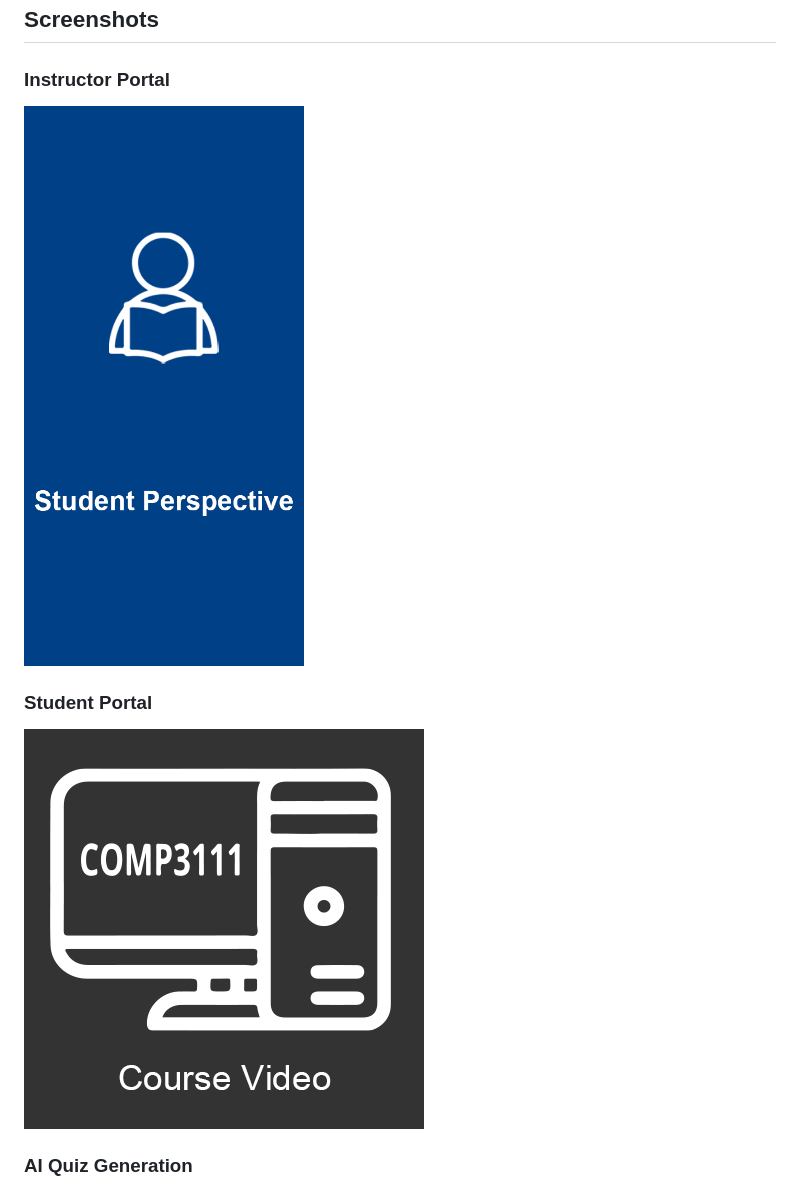
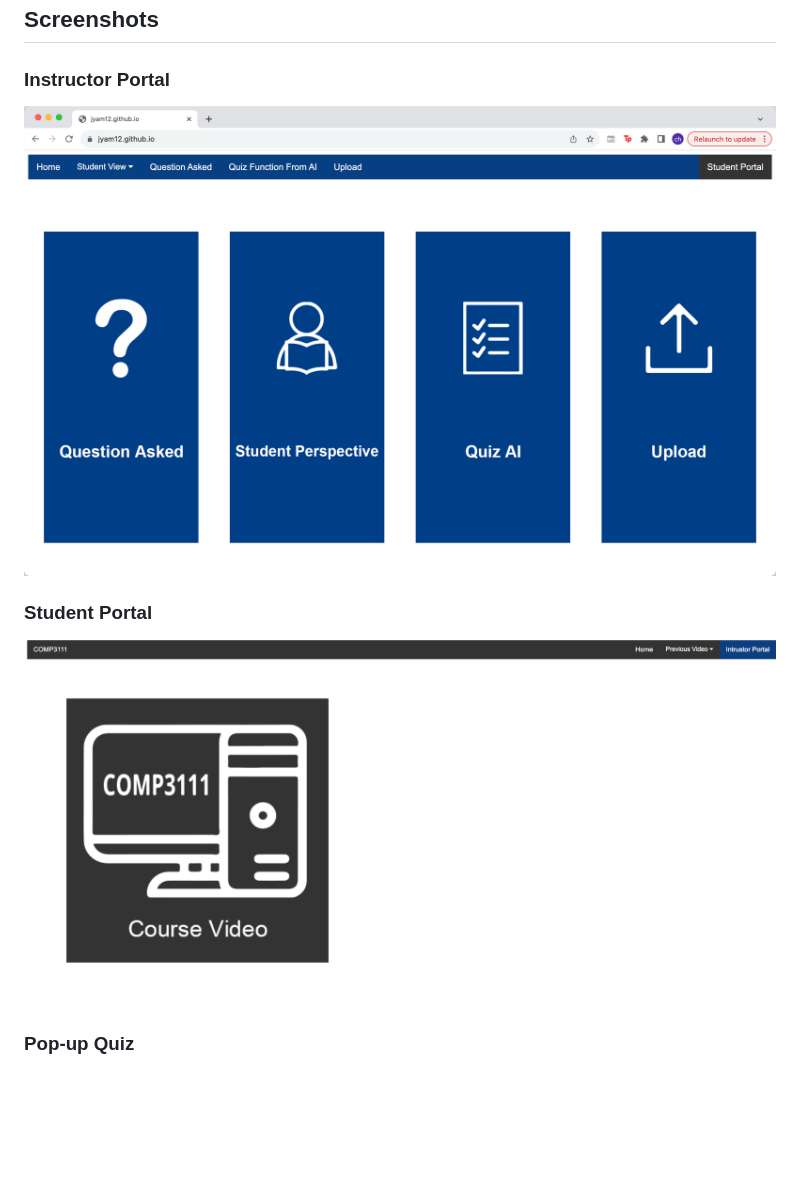
Before and after one commit to jyam12/Blink, a Markdown page: README.md, the part around one of its changes. Drawn GitHub-style; pictures changed too: src/instructor_portal_demo.png (added), src/student_portal_demo.png (added); blank space fills up the shorter version.

```diff
--- a/README.md
+++ b/README.md
@@ -56,11 +57,11 @@ The project is organized into the following directories:
 
 ### Instructor Portal
 
-![Instructor Portal](/src/Student_Perspective.png)
+![Instructor Portal](/src/instructor_portal_demo.png)
 
 ### Student Portal
 
-![Student Portal](/src/Course_Video.png)
+![Student Portal](/src/student_portal_demo.png)
 
-### AI Quiz Generation
+### Pop-up Quiz
 
```
Also changed, not shown: other parts of README.md (+18 -13 lines), src/Review_Approve_question.png (added), src/feedback_report.png (added), src/upload_page.png (added), 9 other files.
